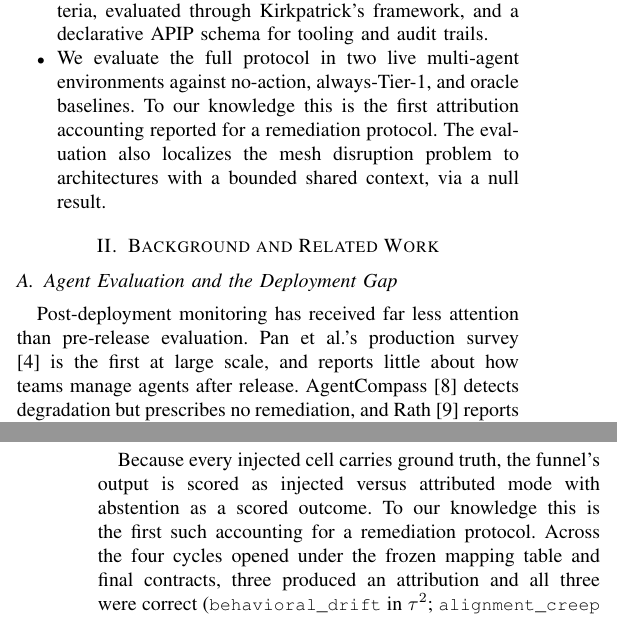
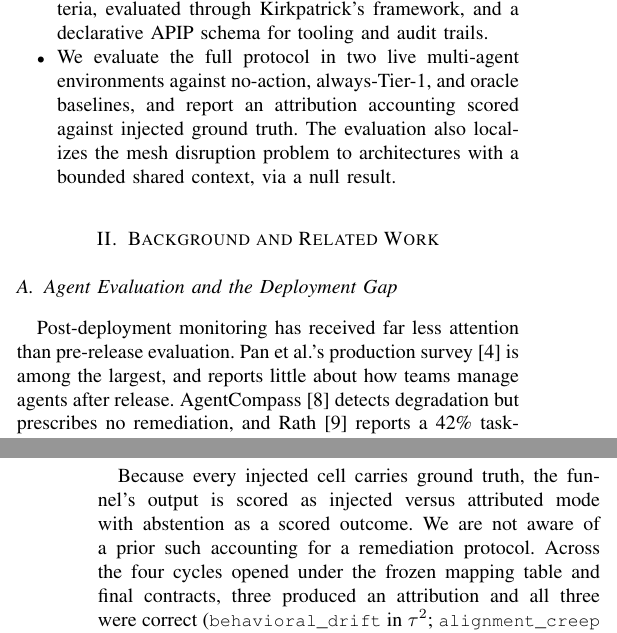
Before and after one commit to jfharney77/research_papers, a LaTeX paper (papers/apip/latex/APIP_6page.tex): two parts of the columns of pages 1 and 5 of 6, joined at a grey line, cut so that both start at the same text. Compiled offline with pdfLaTeX; a missing font is replaced by an installed copy or a similar font; a LaTeX package or settings file that is missing is left out.

Commit message:
APIP 6-page: deletion sweep for M6 and P4
M6: the two uncited characterisations of industry practice are gone. B2 is no
longer "the ad-hoc pattern typical of production practice" nor "what
organizations actually do"; it is the informative comparison because it
isolates the cost of patching without diagnosing. The B2 label is unchanged,
and Sec. V-B's "reproduced the ad-hoc pattern the protocol is meant to
displace" stands -- that refers to the pattern described in Sec. I, not to a
claim about how common it is.

P4: the "first attribution accounting" claim was stated twice. Cut from the
contribution list, which now says what was done rather than that it was first,
and downgraded in Sec. V-D to "we are not aware of a prior such accounting".
Pan et al. is "among the largest" rather than "the first at large scale".

Still 6 pages; only the pre-existing font-shape warnings.

Note for the plan: this freed 13 words net, not the 35-40 projected, because
most of the deletions needed replacement text. Measured slack is unchanged at
roughly 22 words, so the sweep did not buy space for C1. Word-level deletion
does not move a page boundary; only whole-block removal does.

Co-Authored-By: Claude Opus 5 (1M context) <noreply@anthropic.com>
Claude-Session: https://claude.ai/code/session_01AEXx7cNyBL3b3PF9g8Bh3Q

```diff
--- a/papers/apip/latex/APIP_6page.tex
+++ b/papers/apip/latex/APIP_6page.tex
@@ -167,8 +181,8 @@ We make the following contributions:
   and audit trails.
 
   \item We evaluate the full protocol in two live multi-agent environments
-  against no-action, always-Tier-1, and oracle baselines. To our knowledge this is the first
-  attribution accounting reported for a remediation protocol. The evaluation
+  against no-action, always-Tier-1, and oracle baselines, and report an
+  attribution accounting scored against injected ground truth. The evaluation
   also localizes the mesh disruption problem to architectures with a bounded
   shared context, via a null result.
 \end{itemize}
@@ -178,8 +192,8 @@ We make the following contributions:
 \subsection{Agent Evaluation and the Deployment Gap}
 
 Post-deployment monitoring has received far less attention than pre-release
-evaluation. Pan et al.'s production survey \cite{pan2025} is the first at large
-scale, and reports little about how teams manage agents after release.
+evaluation. Pan et al.'s production survey \cite{pan2025} is among the largest,
+and reports little about how teams manage agents after release.
 AgentCompass \cite{kartik2025} detects degradation but prescribes no
 remediation, and Rath \cite{rath2026} reports a 42\% task-success reduction
 when drift runs unchecked (their Table~1).
@@ -610,8 +624,8 @@ abstention instead of a confident misattribution.
 \label{sec:attrquality}
 
 Because every injected cell carries ground truth, the funnel's output is scored
-as injected versus attributed mode with abstention as a scored outcome. To our
-knowledge this is the first such accounting for a remediation protocol. Across
+as injected versus attributed mode with abstention as a scored outcome. We are
+not aware of a prior such accounting for a remediation protocol. Across
 the four cycles opened under the frozen mapping table and final contracts,
 three produced an attribution and all three were correct
 (\code{behavioral\_drift} in $\tau^2$; \code{alignment\_creep} twice in
```
Also changed, not shown: papers/apip/latex/APIP_6page.tex (18 more changed lines).
